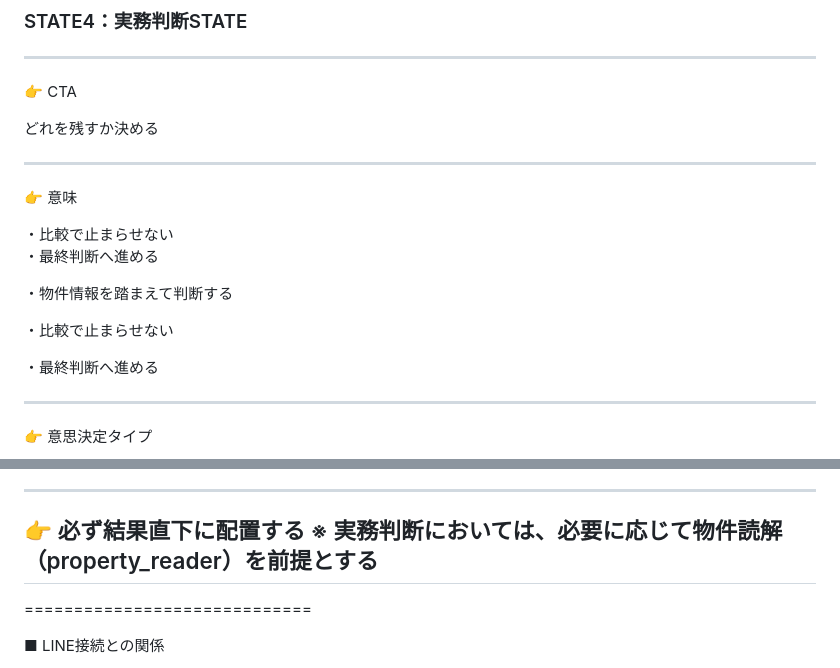
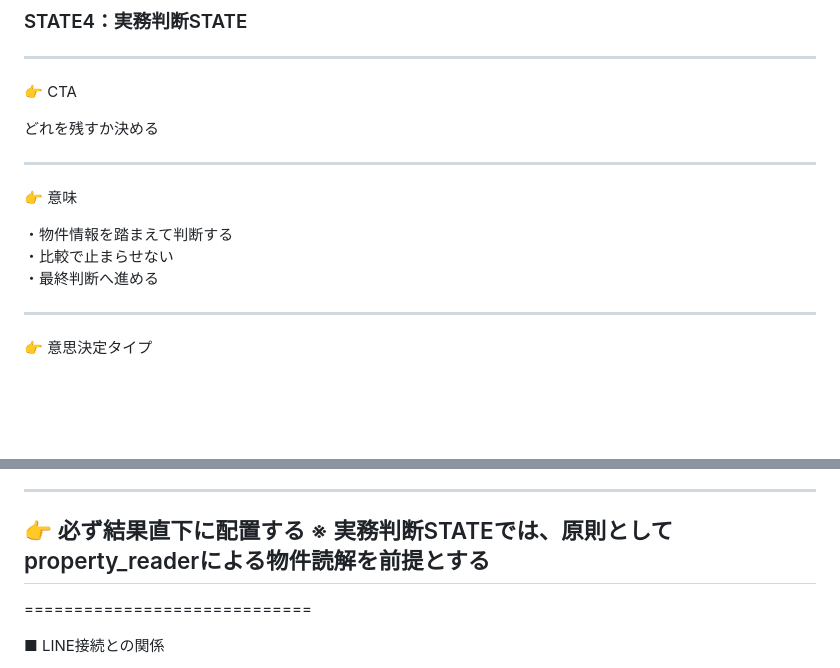
Before and after one commit to iekau-prep/antigravity-brain, a Markdown page: brain/system/state_to_cta_connection.md, 2 parts joined by grey strips. Rendered like a GitHub page; blank space fills up the shorter version.

Commit message:
Update state_to_cta_connection.md
軽微修正

```diff
--- a/brain/system/state_to_cta_connection.md
+++ b/brain/system/state_to_cta_connection.md
@@ -192,14 +192,8 @@ state_definition.md に従う
 
 👉 意味
 
+・物件情報を踏まえて判断する
 ・比較で止まらせない
-・最終判断へ進める
-
-
-・物件情報を踏まえて判断する
-
-・比較で止まらせない
-
 ・最終判断へ進める
 
 ---
@@ -344,7 +338,7 @@ STATEとは別に、
 ---
 
 👉 必ず結果直下に配置する
-※ 実務判断においては、必要に応じて物件読解（property_reader）を前提とする
+※ 実務判断STATEでは、原則としてproperty_readerによる物件読解を前提とする
 ---
 
 =============================
```
Also changed, not shown: other parts of brain/system/state_to_cta_connection.md (+1 -1 lines).
